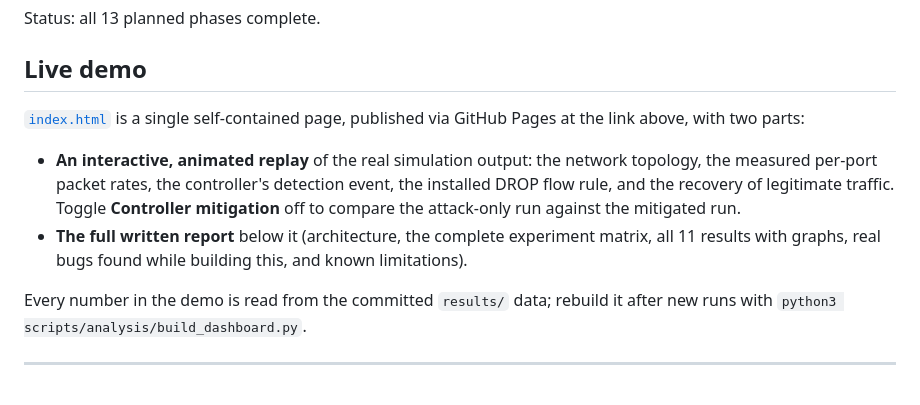
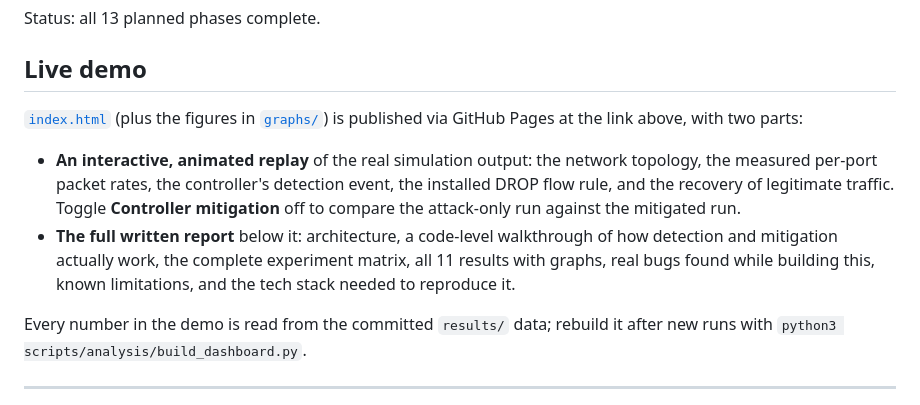
Before and after one commit to TheAaryanPrakash/SDN-DDOS-UsingNS3, a Markdown page: README.md, the part around the change. Drawn GitHub-style.

Commit message:
Fix README: index.html isn't self-contained, mention How It Works
Fact-check pass found the Live demo blurb still called index.html
"self-contained" after the redesign added a graphs/*.png dependency,
and didn't mention the detection/mitigation code walkthrough section.

```diff
--- a/README.md
+++ b/README.md
@@ -14,17 +14,19 @@ Status: all 13 planned phases complete.
 
 ## Live demo
 
-[`index.html`](index.html) is a single self-contained page, published via
-GitHub Pages at the link above, with two parts:
+[`index.html`](index.html) (plus the figures in [`graphs/`](graphs)) is
+published via GitHub Pages at the link above, with two parts:
 
 - **An interactive, animated replay** of the real simulation output: the
   network topology, the measured per-port packet rates, the controller's
   detection event, the installed DROP flow rule, and the recovery of
   legitimate traffic. Toggle **Controller mitigation** off to compare the
   attack-only run against the mitigated run.
-- **The full written report** below it (architecture, the complete
+- **The full written report** below it: architecture, a code-level
+  walkthrough of how detection and mitigation actually work, the complete
   experiment matrix, all 11 results with graphs, real bugs found while
-  building this, and known limitations).
+  building this, known limitations, and the tech stack needed to reproduce
+  it.
 
 Every number in the demo is read from the committed `results/` data; rebuild
 it after new runs with `python3 scripts/analysis/build_dashboard.py`.
```
